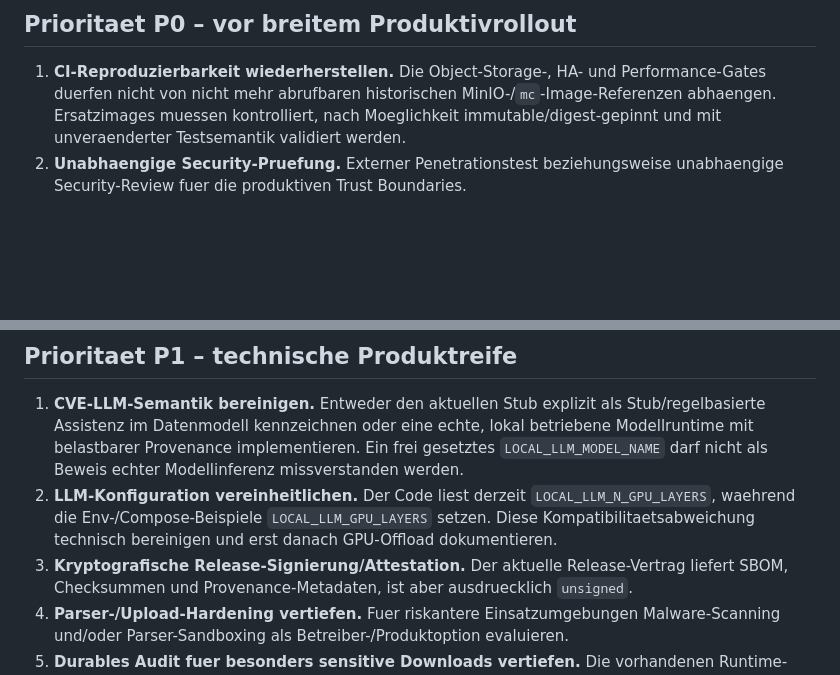
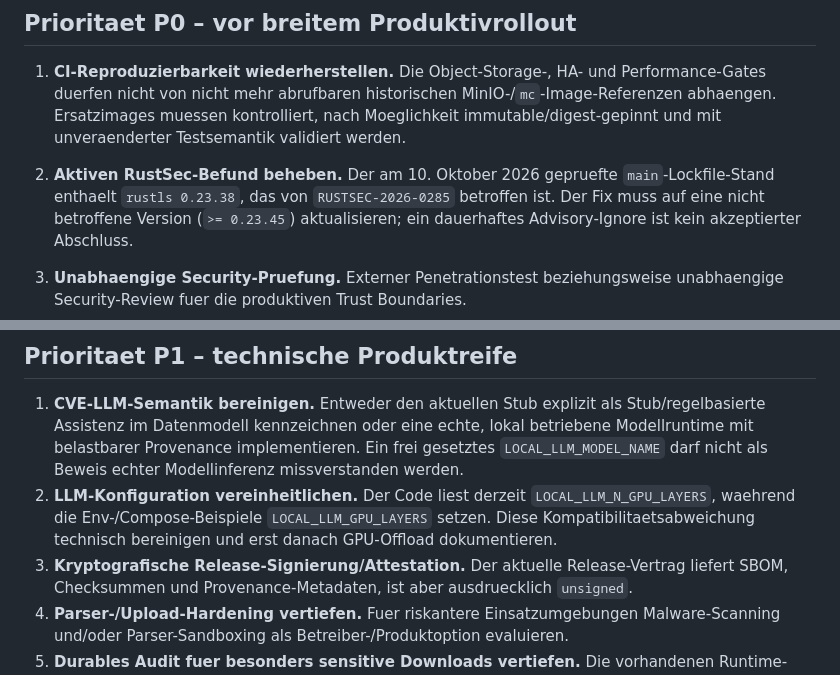
Before and after one commit to ewilhelm1979-netizen/ISCY, a Markdown page: docs/PROJECT_COMPLETION_BACKLOG.md, 2 parts joined by grey strips. GitHub-like rendering; blank space fills up the shorter version.

Commit message:
docs: record active RustSec maintenance gap

```diff
--- a/docs/PROJECT_COMPLETION_BACKLOG.md
+++ b/docs/PROJECT_COMPLETION_BACKLOG.md
@@ -38,6 +38,12 @@ ausgefuehrt und es existiert keine RAG-/Embedding-/Retrieval-Runtime.
    MinIO-/`mc`-Image-Referenzen abhaengen. Ersatzimages muessen kontrolliert,
    nach Moeglichkeit immutable/digest-gepinnt und mit unveraenderter
    Testsemantik validiert werden.
+
+2. **Aktiven RustSec-Befund beheben.** Der am 10. Oktober 2026 gepruefte
+   `main`-Lockfile-Stand enthaelt `rustls 0.23.38`, das von
+   `RUSTSEC-2026-0285` betroffen ist. Der Fix muss auf eine nicht betroffene
+   Version (`>= 0.23.45`) aktualisieren; ein dauerhaftes Advisory-Ignore ist
+   kein akzeptierter Abschluss.
 2. **Unabhaengige Security-Pruefung.** Externer Penetrationstest beziehungsweise
    unabhaengige Security-Review fuer die produktiven Trust Boundaries.
 3. **Zielumgebung abnehmen.** TLS/HSTS, Reverse Proxy, Secret-Dateien,
@@ -57,11 +63,11 @@ ausgefuehrt und es existiert keine RAG-/Embedding-/Retrieval-Runtime.
    lokal betriebene Modellruntime mit belastbarer Provenance implementieren.
    Ein frei gesetztes `LOCAL_LLM_MODEL_NAME` darf nicht als Beweis echter
    Modellinferenz missverstanden werden.
-2. **LLM-Konfiguration vereinheitlichen.** Der Code liest derzeit
+3. **LLM-Konfiguration vereinheitlichen.** Der Code liest derzeit
    `LOCAL_LLM_N_GPU_LAYERS`, waehrend die Env-/Compose-Beispiele
    `LOCAL_LLM_GPU_LAYERS` setzen. Diese Kompatibilitaetsabweichung technisch
    bereinigen und erst danach GPU-Offload dokumentieren.
-3. **Kryptografische Release-Signierung/Attestation.** Der aktuelle
+4. **Kryptografische Release-Signierung/Attestation.** Der aktuelle
    Release-Vertrag liefert SBOM, Checksummen und Provenance-Metadaten, ist aber
    ausdruecklich `unsigned`.
 4. **Parser-/Upload-Hardening vertiefen.** Fuer riskantere Einsatzumgebungen
```
